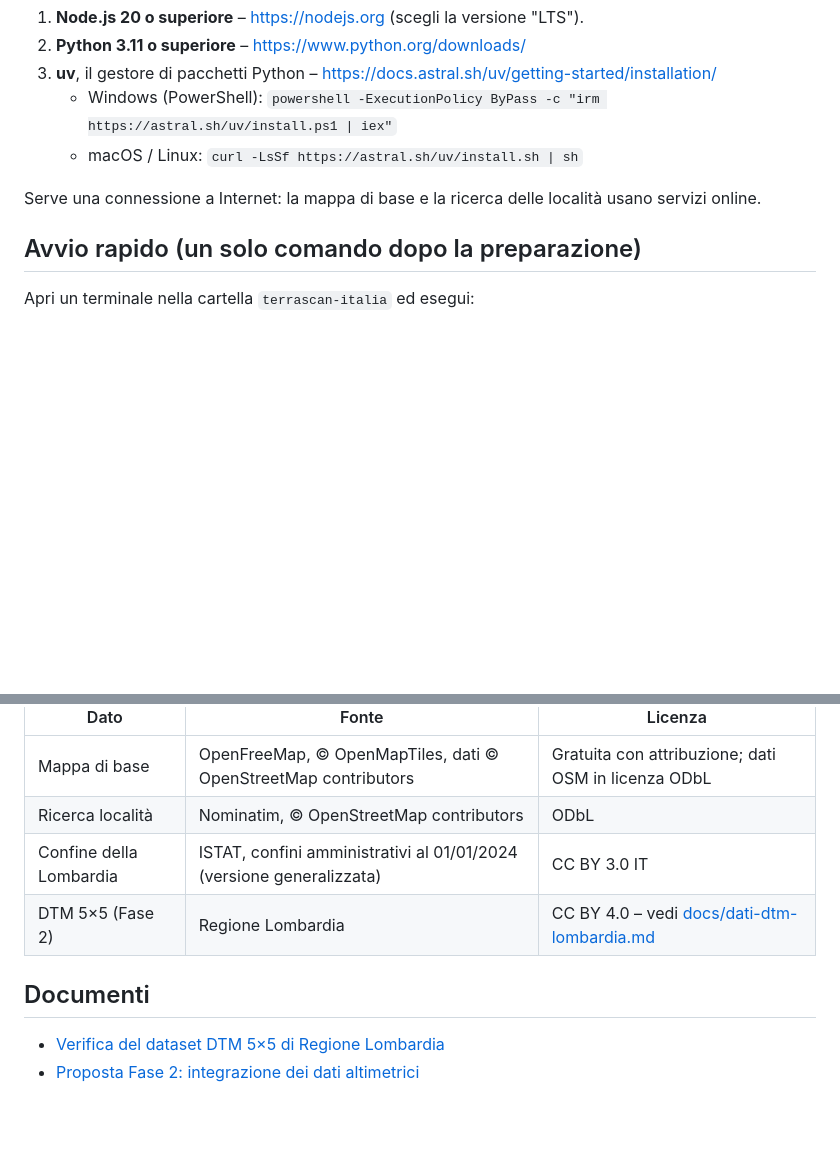
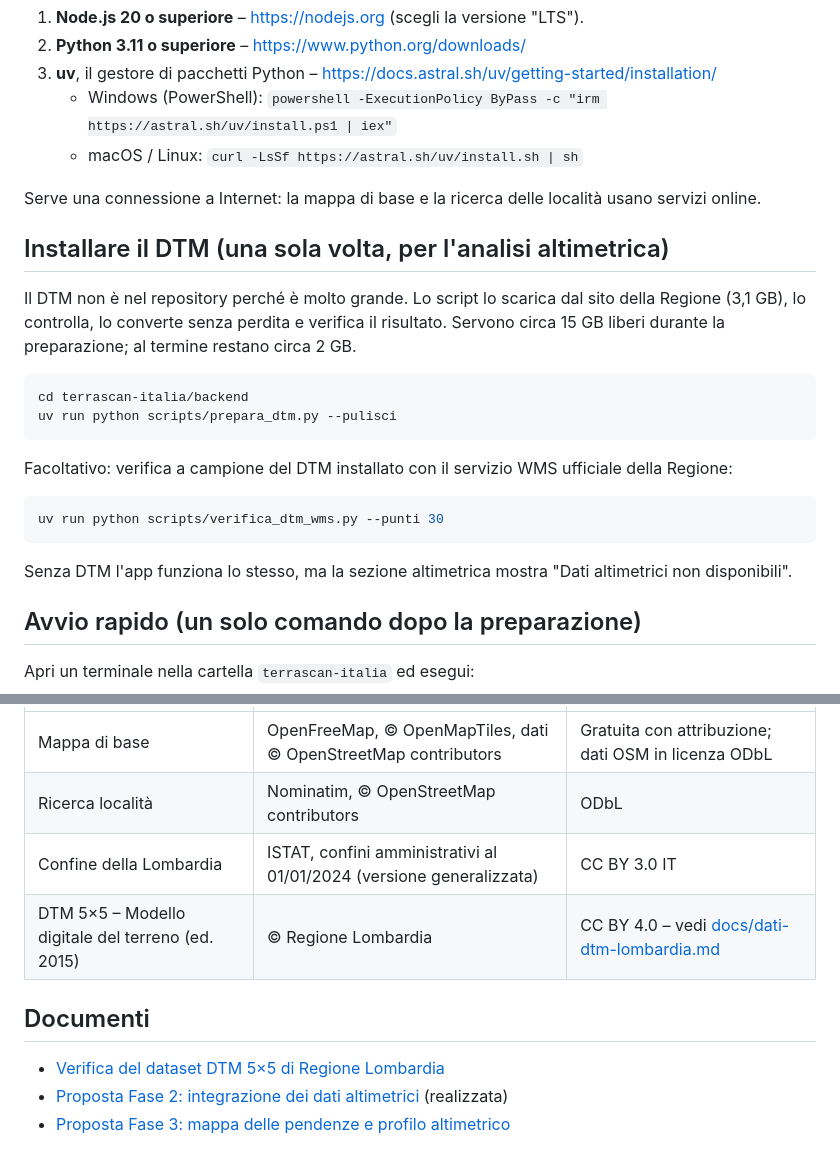
Before and after one commit to Maolo981/fixai-app, a Markdown page: terrascan-italia/README.md, 2 parts joined by grey strips. GitHub-like rendering; blank space fills up the shorter version.

````diff
--- a/terrascan-italia/README.md
+++ b/terrascan-italia/README.md
@@ -58,6 +74,25 @@ Da installare una sola volta sul tuo computer:
    - macOS / Linux: `curl -LsSf https://astral.sh/uv/install.sh | sh`
 
 Serve una connessione a Internet: la mappa di base e la ricerca delle località usano servizi online.
+
+## Installare il DTM (una sola volta, per l'analisi altimetrica)
+
+Il DTM non è nel repository perché è molto grande. Lo script lo scarica dal sito della Regione (3,1 GB), lo controlla,
+lo converte senza perdita e verifica il risultato. Servono circa 15 GB liberi durante la preparazione; al termine
+restano circa 2 GB.
+
+```bash
+cd terrascan-italia/backend
+uv run python scripts/prepara_dtm.py --pulisci
+```
+
+Facoltativo: verifica a campione del DTM installato con il servizio WMS ufficiale della Regione:
+
+```bash
+uv run python scripts/verifica_dtm_wms.py --punti 30
+```
+
+Senza DTM l'app funziona lo stesso, ma la sezione altimetrica mostra "Dati altimetrici non disponibili".
 
 ## Avvio rapido (un solo comando dopo la preparazione)
 
@@ -139,9 +180,10 @@ Variabili d'ambiente del backend:
 | Mappa di base | OpenFreeMap, © OpenMapTiles, dati © OpenStreetMap contributors | Gratuita con attribuzione; dati OSM in licenza ODbL |
 | Ricerca località | Nominatim, © OpenStreetMap contributors | ODbL |
 | Confine della Lombardia | ISTAT, confini amministrativi al 01/01/2024 (versione generalizzata) | CC BY 3.0 IT |
-| DTM 5×5 (Fase 2) | Regione Lombardia | CC BY 4.0 – vedi [docs/dati-dtm-lombardia.md](docs/dati-dtm-lombardia.md) |
+| DTM 5×5 – Modello digitale del terreno (ed. 2015) | © Regione Lombardia | CC BY 4.0 – vedi [docs/dati-dtm-lombardia.md](docs/dati-dtm-lombardia.md) |
 
 ## Documenti
 
 - [Verifica del dataset DTM 5×5 di Regione Lombardia](docs/dati-dtm-lombardia.md)
-- [Proposta Fase 2: integrazione dei dati altimetrici](docs/proposta-fase-2.md)
+- [Proposta Fase 2: integrazione dei dati altimetrici](docs/proposta-fase-2.md) (realizzata)
+- [Proposta Fase 3: mappa delle pendenze e profilo altimetrico](docs/proposta-fase-3.md)
````
Also changed, not shown: other parts of terrascan-italia/README.md (+41 -19 lines), terrascan-italia/docs/dati-dtm-lombardia.md (+24 -3 lines), terrascan-italia/docs/proposta-fase-2.md (+3 -0 lines), terrascan-italia/docs/proposta-fase-3.md (added, +24 -0 lines), terrascan-italia/docs/img/fase2-pianura.jpg (added), terrascan-italia/docs/img/fase2-valtellina.jpg (added), 3 other files.
